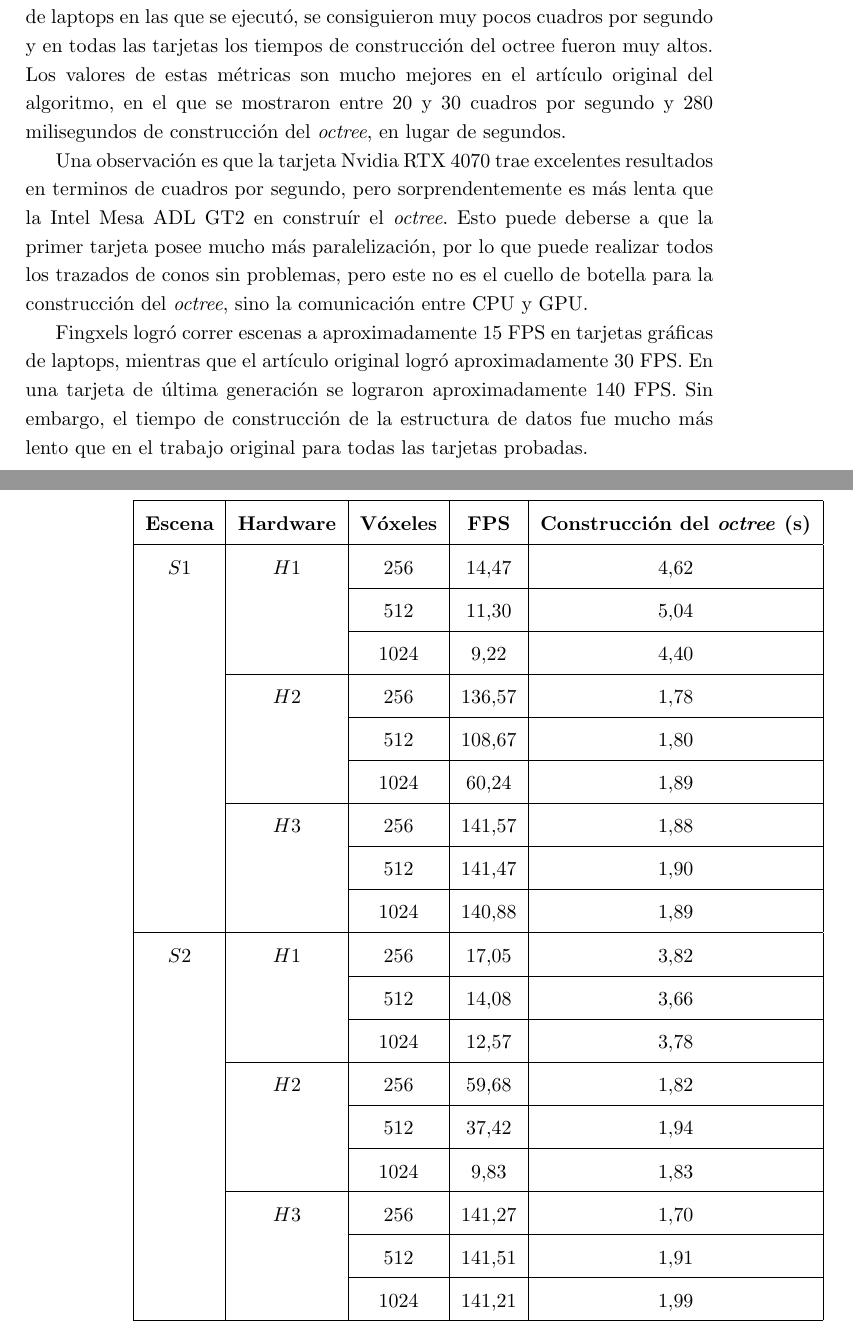
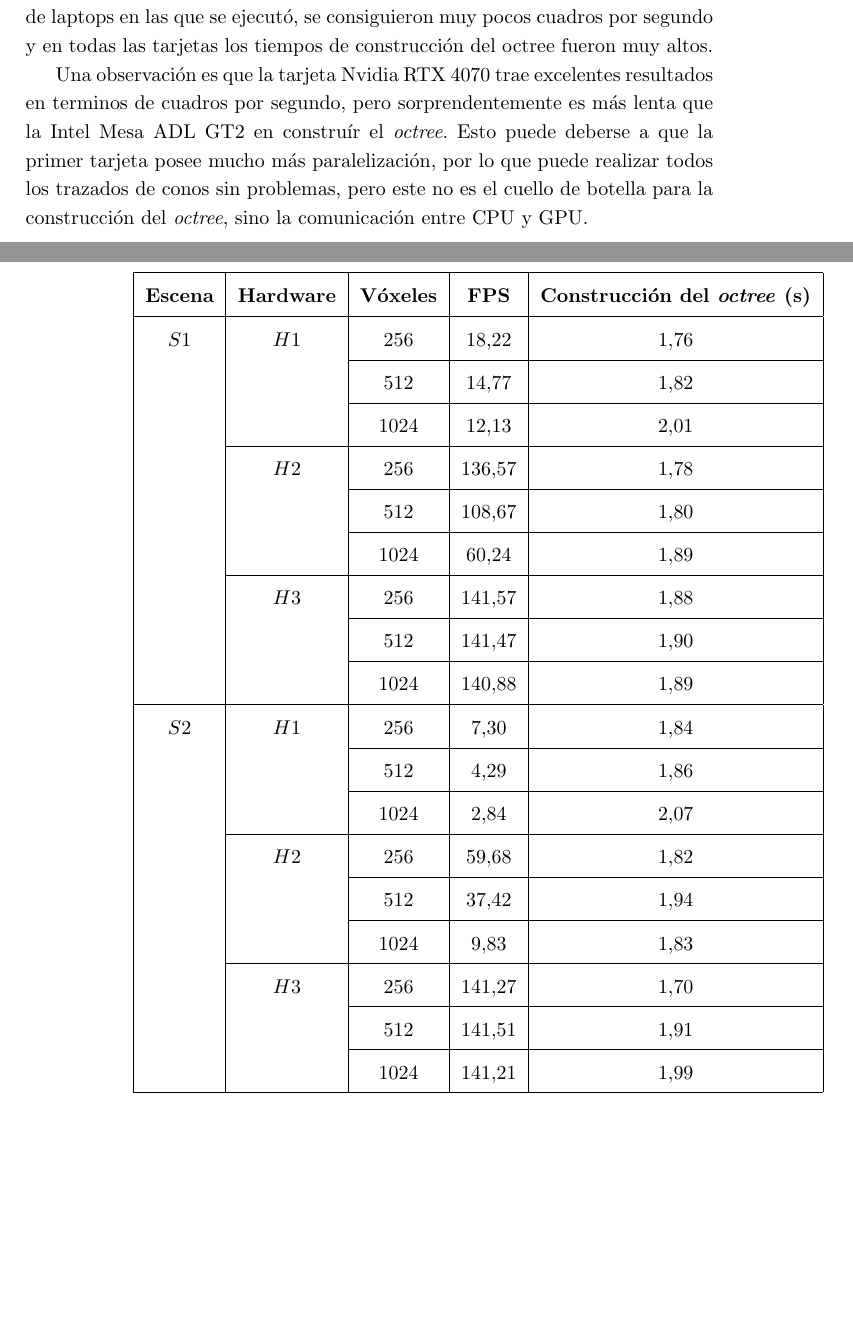
Before and after one commit to franciscoaguirre/voxel-cone-tracing-paper, a LaTeX thesis (main.tex, which reads chapters/5_experimentos/main.tex): two parts of pages 67 and 68 of 82, joined at a grey line, cut so that both start at the same text, the shorter picture padded with empty space. Compiled offline with pdfLaTeX.

Commit message:
experiments

```diff
--- a/chapters/5_experimentos/main.tex
+++ b/chapters/5_experimentos/main.tex
@@ -68,11 +68,11 @@ En cada tabla se muestran los resultados para cada una de las escenas $S1$ y $S2
 	\hline
 	\textbf{Escena} & \textbf{Hardware} & \textbf{Vóxeles} & \textbf{FPS} & \textbf{Construcción del \textit{octree} (s)} \\
 	\hline
-	$S1$ & $H1$ & $256$ & $14.47$ & $4.62$ \\
+	$S1$ & $H1$ & $256$ & $18.22$ & $1.76$ \\
 	\cline{3-5}
-	 & & $512$ & $11.30$ & $5.04$ \\
+	 & & $512$ & $14.77$ & $1.82$ \\
 	\cline{3-5}
-	 & & $1024$ & $9.22$ & $4.40$ \\
+	 & & $1024$ & $12.13$ & $2.01$ \\
 	\cline{2-5}
 	 & $H2$ & $256$ & $136.57$ & $1.78$ \\
 	\cline{3-5}
@@ -86,11 +86,11 @@ En cada tabla se muestran los resultados para cada una de las escenas $S1$ y $S2
 	\cline{3-5}
 	 & & $1024$ & $140.88$ & $1.89$ \\
 	\hline
-	$S2$ & $H1$ & $256$ & $17.05$ & $3.82$ \\
+	$S2$ & $H1$ & $256$ & $7.30$ & $1.84$ \\
 	\cline{3-5}
-	 & & $512$ & $14.08$ & $3.66$ \\
+	 & & $512$ & $4.29$ & $1.86$ \\
 	\cline{3-5}
-	 & & $1024$ & $12.57$ & $3.78$ \\
+	 & & $1024$ & $2.84$ & $2.07$ \\
 	\cline{2-5}
 	 & $H2$ & $256$ & $59.68$ & $1.82$ \\
 	\cline{3-5}
@@ -112,11 +112,6 @@ En cada tabla se muestran los resultados para cada una de las escenas $S1$ y $S2
 \section{Análisis de resultados}
 
 Una observación es la falta de rendimiento, dado que en las tarjetas gráficas de laptops en las que se ejecutó, se consiguieron muy pocos cuadros por segundo y en todas las tarjetas los tiempos de construcción del octree fueron muy altos.
-Los valores de estas métricas son mucho mejores en el artículo original del algoritmo, en el que se mostraron entre 20 y 30 cuadros por segundo y 280 milisegundos de construcción del \textit{octree}, en lugar de segundos.
 
 Una observación es que la tarjeta Nvidia RTX 4070 trae excelentes resultados en terminos de cuadros por segundo, pero sorprendentemente es más lenta que la Intel Mesa ADL GT2 en construír el \textit{octree}.
 Esto puede deberse a que la primer tarjeta posee mucho más paralelización, por lo que puede realizar todos los trazados de conos sin problemas, pero este no es el cuello de botella para la construcción del \textit{octree}, sino la comunicación entre CPU y GPU.
-
-Fingxels logró correr escenas a aproximadamente 15 FPS en tarjetas gráficas de laptops, mientras que el artículo original logró aproximadamente 30 FPS.
-En una tarjeta de última generación se lograron aproximadamente 140 FPS.
-Sin embargo, el tiempo de construcción de la estructura de datos fue mucho más lento que en el trabajo original para todas las tarjetas probadas.
```
Also changed, not shown: chapters/5_experimentos/main.tex (2 more changed lines).
